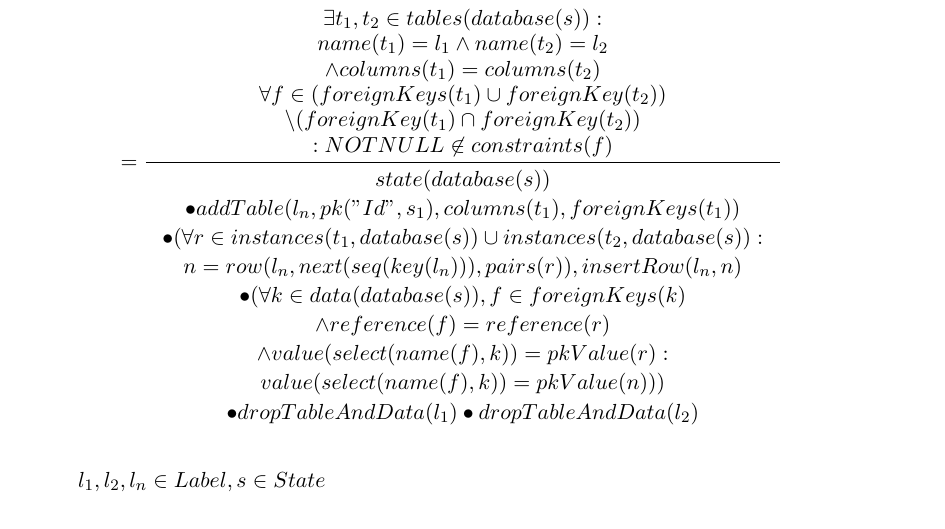
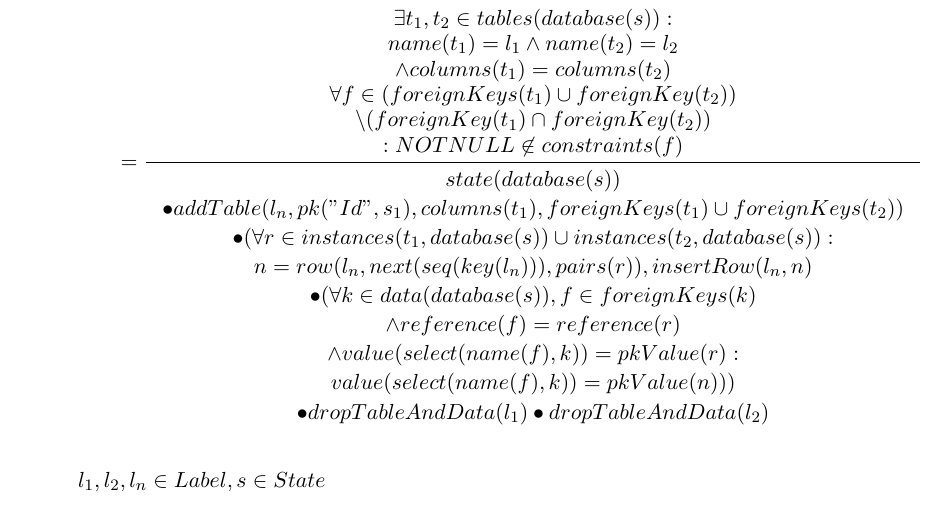
Before and after one commit to macekond/migdb_formal, a LaTeX paper (doc/description.tex): part of page 47 of 64, cut so that both start at the same text. Compiled offline with pdfLaTeX.

Commit message:
small fix in merge class

```diff
--- a/doc/description.tex
+++ b/doc/description.tex
@@ -1208,7 +1208,7 @@ The opposite transformation $Inline$ gets the name of a class to inline and the
 &	\Psi(s, merge(l_1, l_2, l_n)) = \\
 & \;\;\;\;\;\; = \inference{\exists t_1, t_2 \in tables(database(s)) : \\ name(t_1) = l_1 \wedge name(t_2) = l_2 \\ \wedge columns(t_1) = columns(t_2)\\
 \forall f \in (foreignKeys(t_1) \cup foreignKey(t_2)) \\ \setminus (foreignKey(t_1) \cap foreignKey(t_2)) \\ : NOTNULL \not \in constraints(f)  }{\begin{gathered}
-	state(database(s)) \\ \bullet addTable(l_n, pk("Id", s_1), columns(t_1), foreignKeys(t_1)) \\
+	state(database(s)) \\ \bullet addTable(l_n, pk("Id", s_1), columns(t_1), foreignKeys(t_1) \cup foreignKeys(t_2)  ) \\
 \bullet (\forall r \in instances(t_1, database(s)) \cup instances(t_2, database(s)) :  \\ n =  row(l_n, next(seq(key(l_n))), pairs(r)), insertRow(l_n, n) \\
 \bullet (\forall k \in data(database(s)), f \in foreignKeys(k) \\ \wedge reference(f) = reference(r) \\ \wedge value(select(name(f), k)) = pkValue(r) : \\value(select(name(f), k)) = pkValue(n))) \\  \bullet dropTableAndData(l_1) \bullet dropTableAndData(l_2)
  \end{gathered}} \\\\
```
